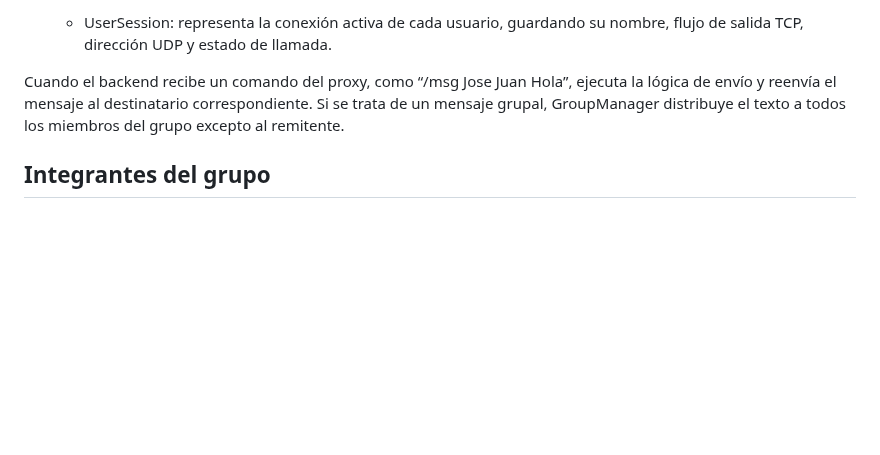
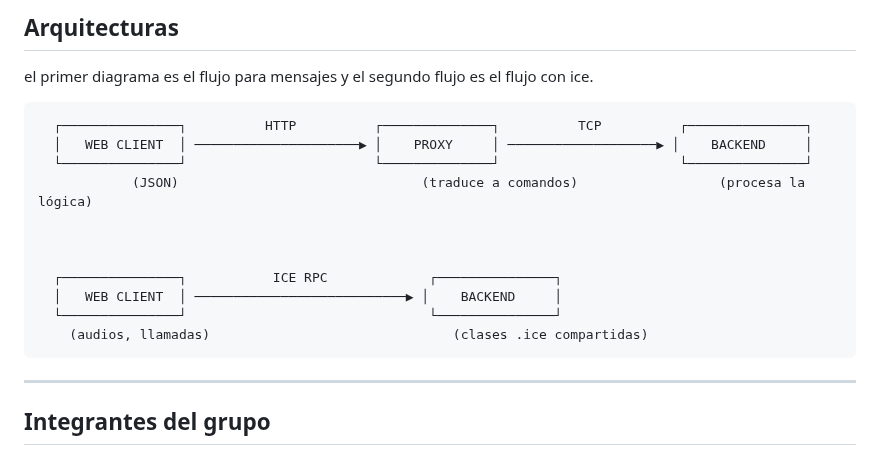
Before and after one commit to JoseLoaizaP/ComNetTMC, a Markdown page: README.md, the part around one of its changes. Drawn GitHub-style; blank space fills up the shorter version.

Commit message:
Revise README with updated execution instructions
Updated instructions and descriptions for system execution and communication flow.

```diff
--- a/README.md
+++ b/README.md
@@ -82,8 +89,24 @@ En resumen, el proxy convierte mensajes JSON en comandos TCP, y respuestas TCP e
 
-    - UserSession: representa la conexión activa de cada usuario, guardando su nombre, flujo de salida TCP, dirección UDP y estado de llamada.
+## Arquitecturas
+el primer diagrama es el flujo para mensajes y el segundo flujo es el flujo con ice.
 
-Cuando el backend recibe un comando del proxy, como “/msg Jose Juan Hola”, ejecuta la lógica de envío y reenvía el mensaje al destinatario correspondiente.
-Si se trata de un mensaje grupal, GroupManager distribuye el texto a todos los miembros del grupo excepto al remitente.
+
+      ┌───────────────┐          HTTP          ┌──────────────┐          TCP          ┌───────────────┐
+      │   WEB CLIENT  │ ─────────────────────▶ │    PROXY     │ ───────────────────▶ │    BACKEND     │
+      └───────────────┘                        └──────────────┘                       └───────────────┘
+                (JSON)                               (traduce a comandos)                  (procesa la lógica)
+
+
+
+      ┌───────────────┐           ICE RPC             ┌───────────────┐
+      │   WEB CLIENT  │ ───────────────────────────▶ │    BACKEND     │
+      └───────────────┘                               └───────────────┘
+        (audios, llamadas)                               (clases .ice compartidas)
+
+
+
+
+---
 
 Integrantes del grupo
 ---
```
Also changed, not shown: other parts of README.md (+56 -49 lines).
